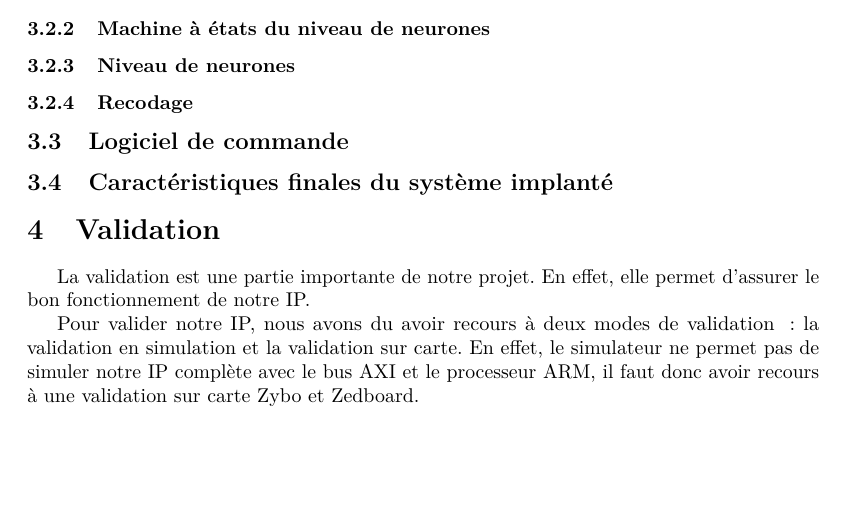
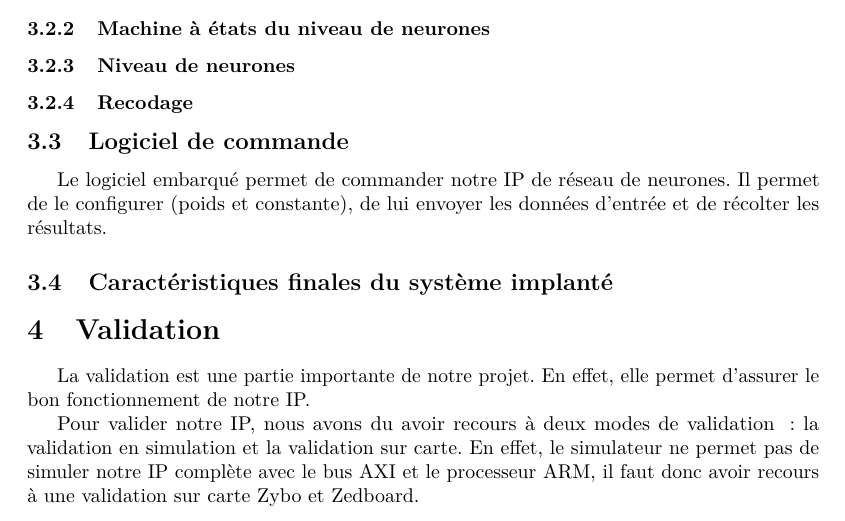
Before and after one commit to meninge/diplo-docu, a LaTeX document (main.tex, which reads struct/etapes_conception.tex): part of page 8 of 13, cut so that both start at the same text, the shorter picture padded with empty space. Compiled offline with pdfLaTeX.

Commit message:
Hugzz : oubli de commit et push

```diff
--- a/struct/etapes_conception.tex
+++ b/struct/etapes_conception.tex
@@ -117,5 +117,16 @@ mais un calcul beaucoup plus rapide de toutes les frames.
 \subsubsection{Recodage}
 
 \subsection{Logiciel de commande}
+Le logiciel embarqué permet de commander notre IP de réseau de neurones. Il
+permet de le configurer (poids et constante), de lui envoyer les données
+d'entrée et de récolter les résultats.
+% Liens entre l'IP et le C (DDR, DMA, nombre de burts)
+% registres de contrôle
+% allocation de tableaux alignées sur 16 * 4 octets (taille d'un burst)
+% adresse du tableau et nombre de bursts (clear nécessaire)
+% mode différent (configuration de chaque étage / frame)
+% phases de débug avec des printf et des POP de chaque étage
+% utilisation du cache (invalidate nécessaire)
+% tests avec des petites frames, peu de neurones, peu de poids
 
 \subsection{Caractéristiques finales du système implanté}
```
